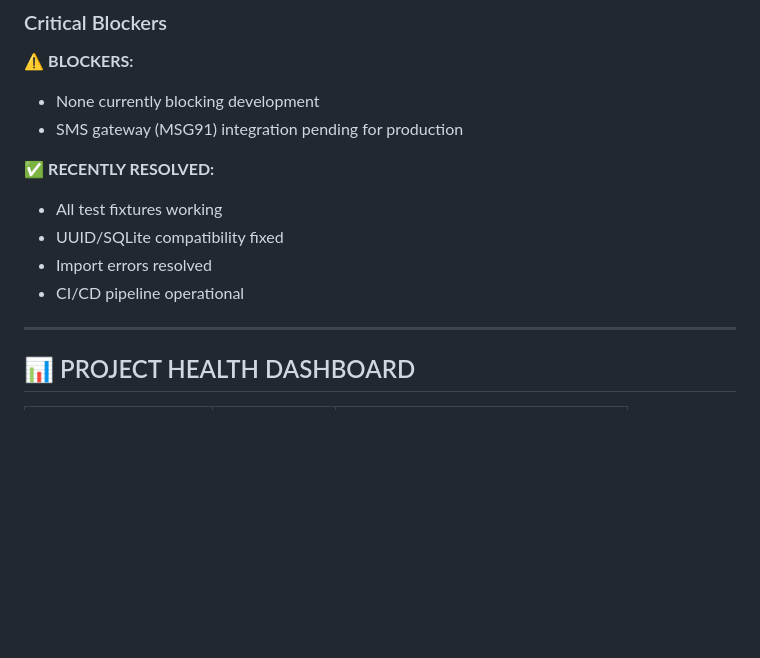
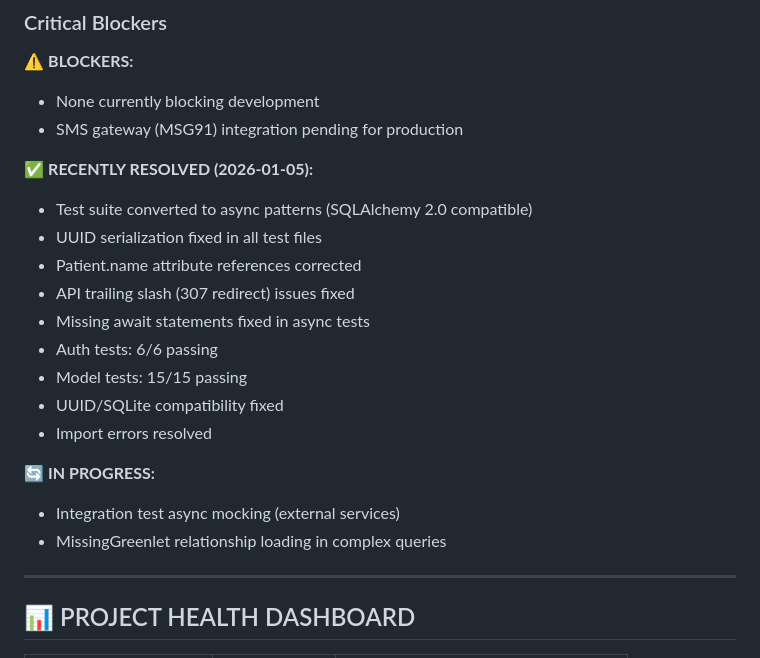
Before and after one commit to drshailesh88/appointment_system, a Markdown page: .claude/MASTER_ROADMAP.md, the part around the change. GitHub-like rendering; blank space fills up the shorter version.

Commit message:
Update roadmap with test infrastructure status

```diff
--- a/.claude/MASTER_ROADMAP.md
+++ b/.claude/MASTER_ROADMAP.md
@@ -36,11 +36,20 @@
 - None currently blocking development
 - SMS gateway (MSG91) integration pending for production
 
-✅ **RECENTLY RESOLVED:**
-- All test fixtures working
+✅ **RECENTLY RESOLVED (2026-01-05):**
+- Test suite converted to async patterns (SQLAlchemy 2.0 compatible)
+- UUID serialization fixed in all test files
+- Patient.name attribute references corrected
+- API trailing slash (307 redirect) issues fixed
+- Missing await statements fixed in async tests
+- Auth tests: 6/6 passing
+- Model tests: 15/15 passing
 - UUID/SQLite compatibility fixed
 - Import errors resolved
-- CI/CD pipeline operational
+
+🔄 **IN PROGRESS:**
+- Integration test async mocking (external services)
+- MissingGreenlet relationship loading in complex queries
 
 ---
 
```
